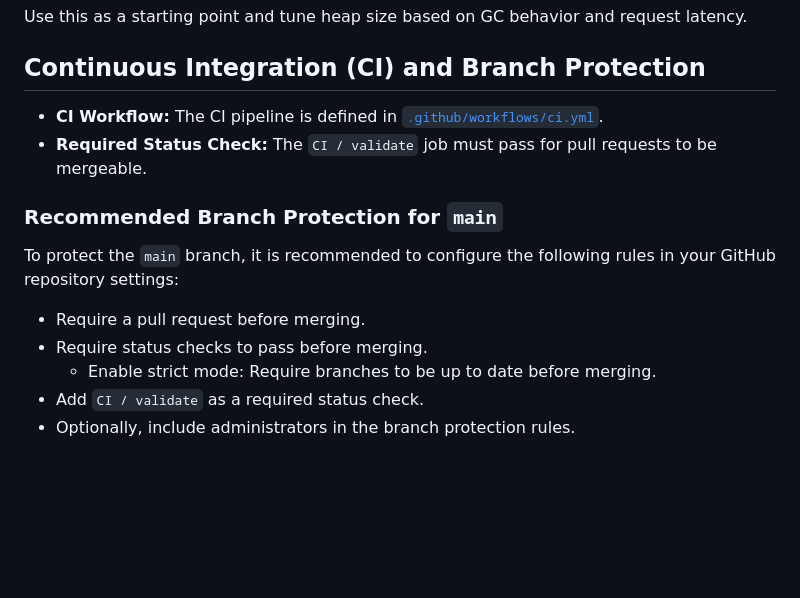
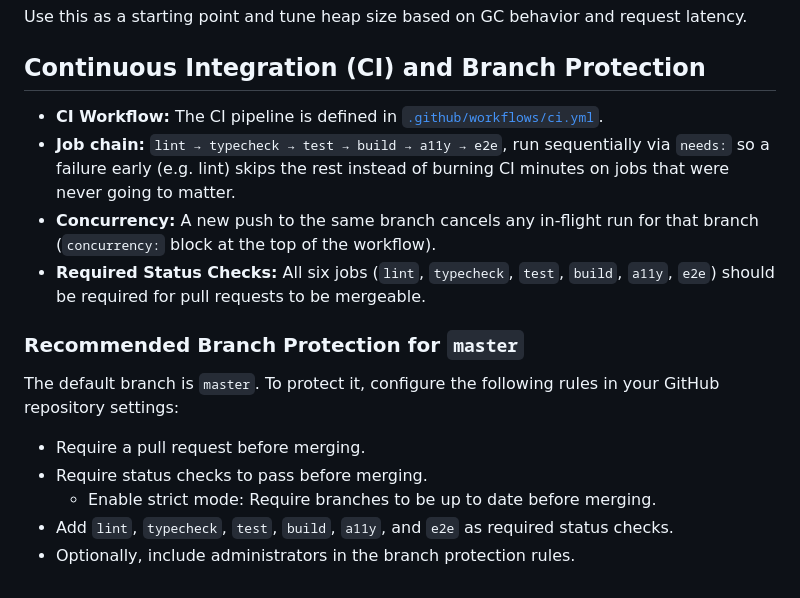
Before and after one commit to buluma/redmine-dashboard, a Markdown page: docs/deployment-guide.md, the part around the change. Rendered like a GitHub page; blank space fills up the shorter version.

```diff
--- a/docs/deployment-guide.md
+++ b/docs/deployment-guide.md
@@ -207,15 +207,17 @@ Use this as a starting point and tune heap size based on GC behavior and request
 
 ## Continuous Integration (CI) and Branch Protection
 
-- **CI Workflow:** The CI pipeline is defined in [`.github/workflows/ci.yml`](/Users/shadowwalker/Documents/GitHub/redmine-dashboard/.github/workflows/ci.yml).
-- **Required Status Check:** The `CI / validate` job must pass for pull requests to be mergeable.
+- **CI Workflow:** The CI pipeline is defined in [`.github/workflows/ci.yml`](../.github/workflows/ci.yml).
+- **Job chain:** `lint → typecheck → test → build → a11y → e2e`, run sequentially via `needs:` so a failure early (e.g. lint) skips the rest instead of burning CI minutes on jobs that were never going to matter.
+- **Concurrency:** A new push to the same branch cancels any in-flight run for that branch (`concurrency:` block at the top of the workflow).
+- **Required Status Checks:** All six jobs (`lint`, `typecheck`, `test`, `build`, `a11y`, `e2e`) should be required for pull requests to be mergeable.
 
-### Recommended Branch Protection for `main`
+### Recommended Branch Protection for `master`
 
-To protect the `main` branch, it is recommended to configure the following rules in your GitHub repository settings:
+The default branch is `master`. To protect it, configure the following rules in your GitHub repository settings:
 
 - Require a pull request before merging.
 - Require status checks to pass before merging.
   - Enable strict mode: Require branches to be up to date before merging.
-- Add `CI / validate` as a required status check.
+- Add `lint`, `typecheck`, `test`, `build`, `a11y`, and `e2e` as required status checks.
 - Optionally, include administrators in the branch protection rules.
```
Also changed, not shown: README.md (+1 -0 lines), docs/codebase-summary.md (+23 -3 lines).
